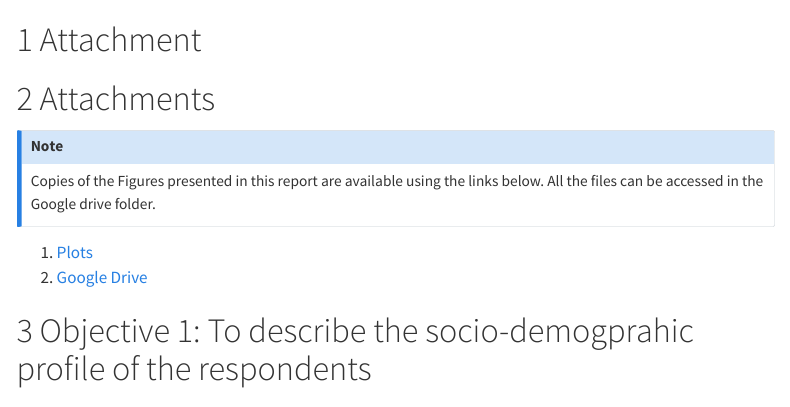
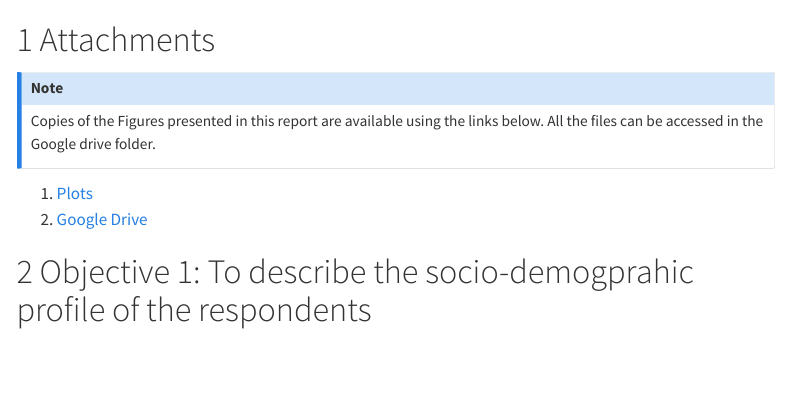
Before and after one commit to chris-allones/data-consultation-2026, a Quarto document (laurente-baybay-local-foods/index.qmd): the page in a window 1100 px wide, from 250 px down. Rendered offline with R 4.5, knitr and Pandoc in place of Quarto, with nearby package versions; some code elsewhere in the file could not run offline; menus at the side of the page are left out; column names are cleaned by a stand-in for the janitor package.

Commit message:
attachment section duplicated deleted

````diff
--- a/laurente-baybay-local-foods/index.qmd
+++ b/laurente-baybay-local-foods/index.qmd
@@ -45,8 +45,6 @@ library(seminr)
 # data management source
 source("data-management.R")
 ```
-
-# Attachment
 
 # Attachments
 
````
Also changed, not shown: laurente-baybay-local-foods/plot/activity_participate.jpg.
